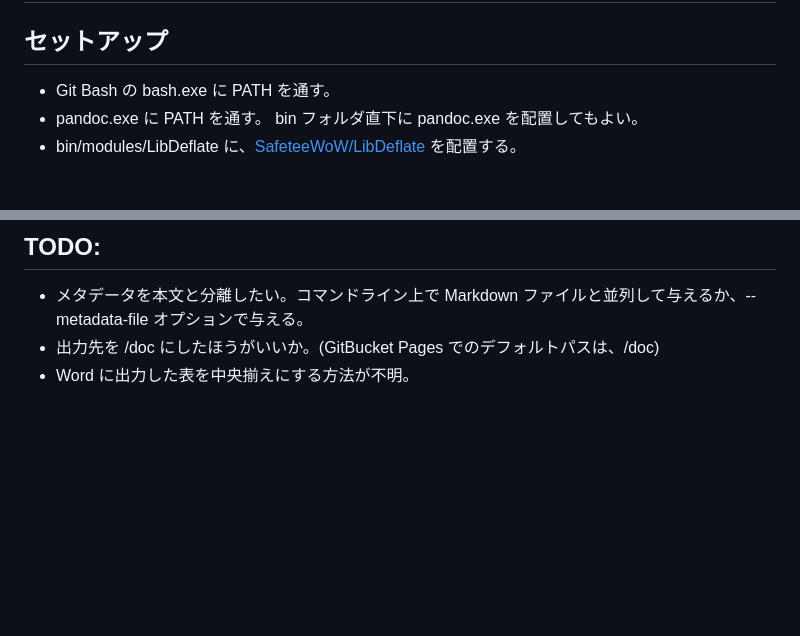
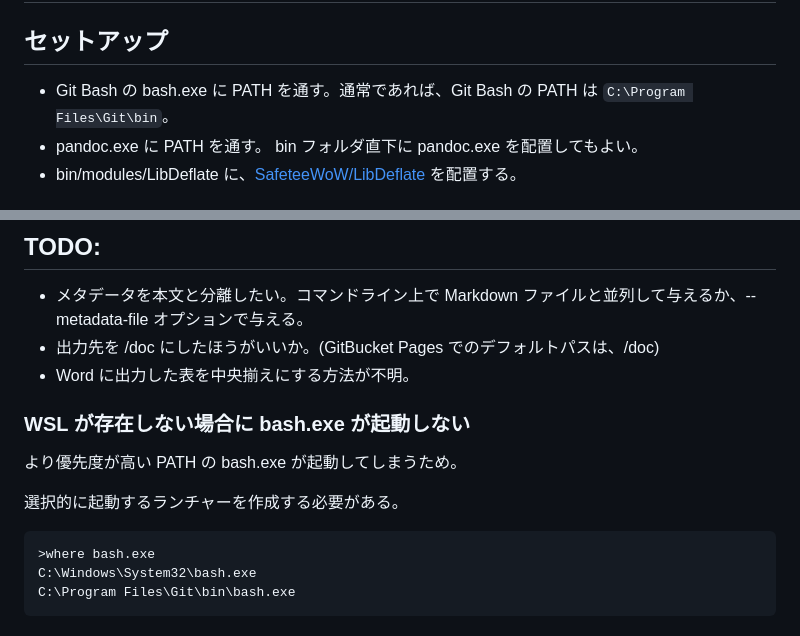
Before and after one commit to Hondarer/pub_markdown, a Markdown page: README.md, 2 parts joined by grey strips. Rendered like a GitHub page; blank space fills up the shorter version.

Commit message:
README に TODO 追加

````diff
--- a/README.md
+++ b/README.md
@@ -21,7 +21,7 @@ markdown to html and docx with pandoc.
 
 ## セットアップ
 
-+ Git Bash の bash.exe に PATH を通す。
++ Git Bash の bash.exe に PATH を通す。通常であれば、Git Bash の PATH は `C:\Program Files\Git\bin`。
 + pandoc.exe に PATH を通す。
   bin フォルダ直下に pandoc.exe を配置してもよい。
 + bin/modules/LibDeflate に、[SafeteeWoW/LibDeflate](https://github.com/SafeteeWoW/LibDeflate) を配置する。
@@ -81,3 +81,15 @@ pu_config.format が svg の場合は、font-family="sans-serif" (デフォル
 - メタデータを本文と分離したい。コマンドライン上で Markdown ファイルと並列して与えるか、--metadata-file オプションで与える。
 - 出力先を /doc にしたほうがいいか。(GitBucket Pages でのデフォルトパスは、/doc)
 - Word に出力した表を中央揃えにする方法が不明。
+
+### WSL が存在しない場合に bash.exe が起動しない
+
+より優先度が高い PATH の bash.exe が起動してしまうため。
+
+選択的に起動するランチャーを作成する必要がある。
+
+```
+>where bash.exe
+C:\Windows\System32\bash.exe
+C:\Program Files\Git\bin\bash.exe
+```
````
